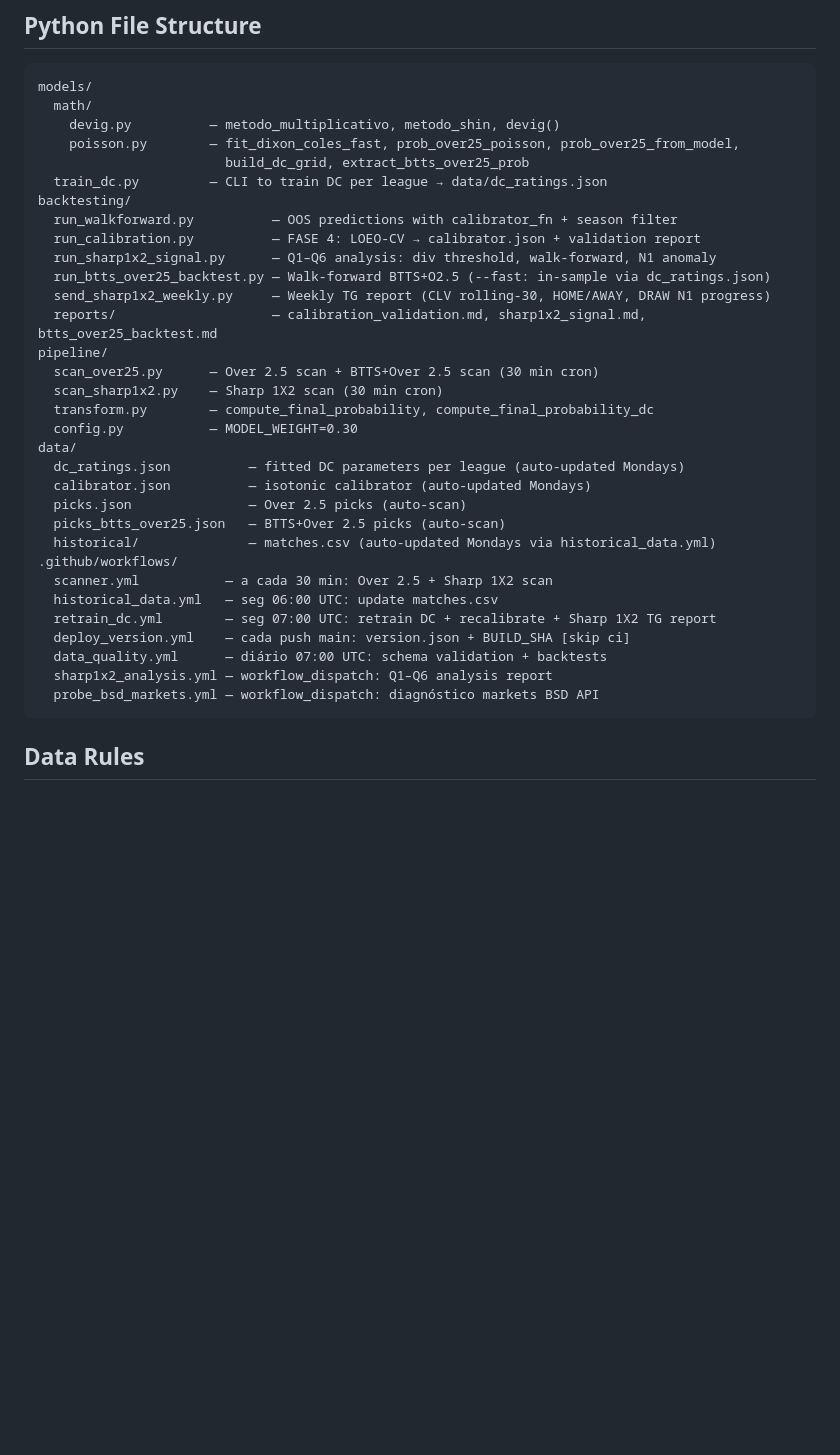
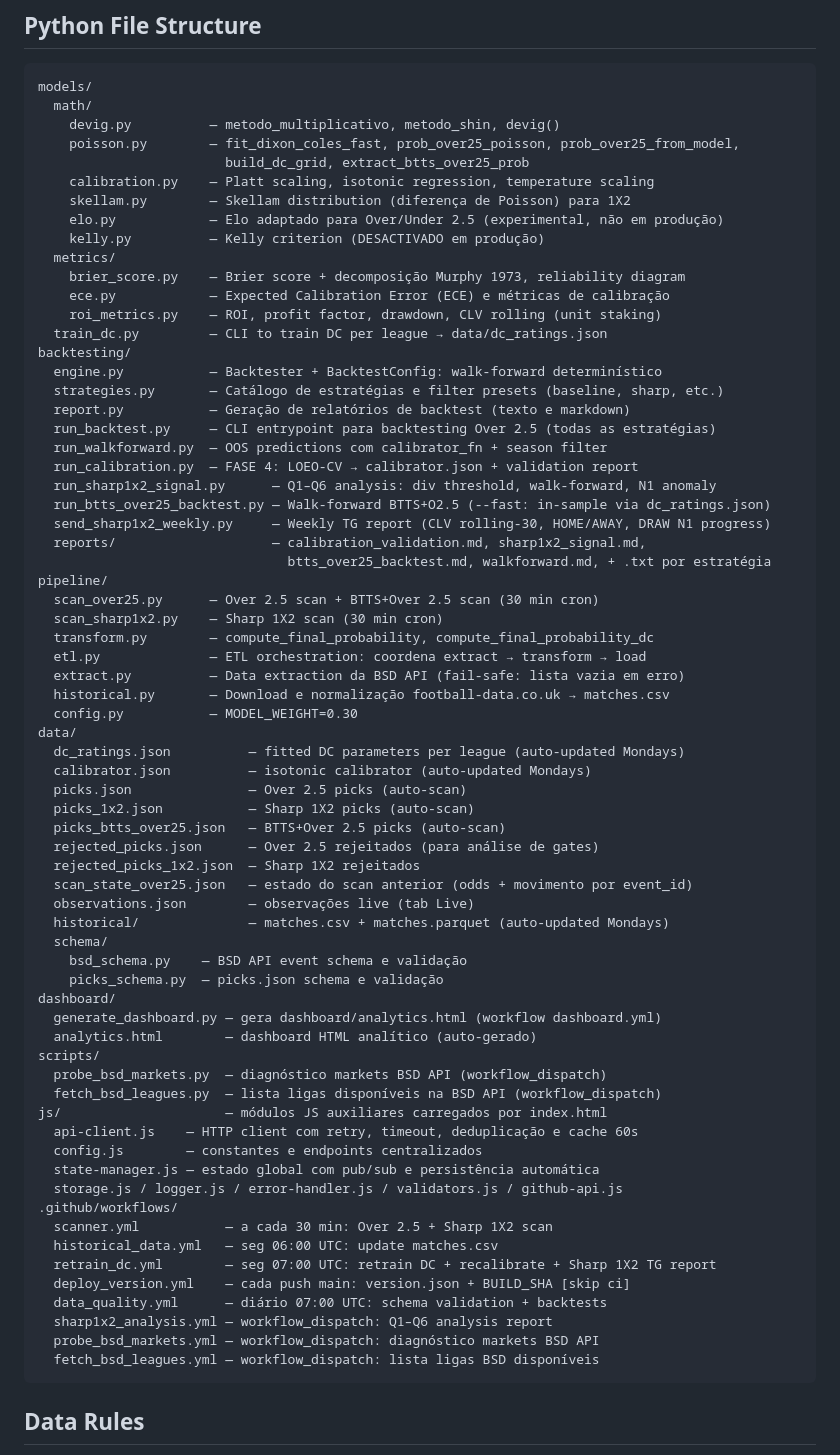
Before and after one commit to nunovinhas-creator/over25-scanner, a Markdown page: CLAUDE.md, the part around the change. Drawn GitHub-style; blank space fills up the shorter version.

Commit message:
docs: CLAUDE.md — ficheiros em falta no Python File Structure (#91)
* chore: verified branch anchor

* docs: CLAUDE.md — ficheiros em falta no Python File Structure

Adicionados ao inventário:
- models/math/: calibration.py, skellam.py, elo.py, kelly.py
- models/metrics/: brier_score.py, ece.py, roi_metrics.py
- backtesting/: engine.py, strategies.py, report.py, run_backtest.py
- pipeline/: etl.py, extract.py, historical.py
- data/: picks_1x2.json, rejected_picks*.json, scan_state_over25.json,
  observations.json, historical/matches.parquet, schema/
- dashboard/: generate_dashboard.py, analytics.html
- scripts/: fetch_bsd_leagues.py
- js/: todos os módulos auxiliares
- .github/workflows/: fetch_bsd_leagues.yml

Co-Authored-By: Claude Sonnet 4.6 <noreply@anthropic.com>

---------

Co-authored-by: Claude <noreply@anthropic.com>

````diff
--- a/CLAUDE.md
+++ b/CLAUDE.md
@@ -315,25 +315,60 @@ models/
     devig.py          — metodo_multiplicativo, metodo_shin, devig()
     poisson.py        — fit_dixon_coles_fast, prob_over25_poisson, prob_over25_from_model,
                         build_dc_grid, extract_btts_over25_prob
+    calibration.py    — Platt scaling, isotonic regression, temperature scaling
+    skellam.py        — Skellam distribution (diferença de Poisson) para 1X2
+    elo.py            — Elo adaptado para Over/Under 2.5 (experimental, não em produção)
+    kelly.py          — Kelly criterion (DESACTIVADO em produção)
+  metrics/
+    brier_score.py    — Brier score + decomposição Murphy 1973, reliability diagram
+    ece.py            — Expected Calibration Error (ECE) e métricas de calibração
+    roi_metrics.py    — ROI, profit factor, drawdown, CLV rolling (unit staking)
   train_dc.py         — CLI to train DC per league → data/dc_ratings.json
 backtesting/
-  run_walkforward.py          — OOS predictions with calibrator_fn + season filter
-  run_calibration.py          — FASE 4: LOEO-CV → calibrator.json + validation report
+  engine.py           — Backtester + BacktestConfig: walk-forward determinístico
+  strategies.py       — Catálogo de estratégias e filter presets (baseline, sharp, etc.)
+  report.py           — Geração de relatórios de backtest (texto e markdown)
+  run_backtest.py     — CLI entrypoint para backtesting Over 2.5 (todas as estratégias)
+  run_walkforward.py  — OOS predictions com calibrator_fn + season filter
+  run_calibration.py  — FASE 4: LOEO-CV → calibrator.json + validation report
   run_sharp1x2_signal.py      — Q1–Q6 analysis: div threshold, walk-forward, N1 anomaly
   run_btts_over25_backtest.py — Walk-forward BTTS+O2.5 (--fast: in-sample via dc_ratings.json)
   send_sharp1x2_weekly.py     — Weekly TG report (CLV rolling-30, HOME/AWAY, DRAW N1 progress)
-  reports/                    — calibration_validation.md, sharp1x2_signal.md, btts_over25_backtest.md
+  reports/                    — calibration_validation.md, sharp1x2_signal.md,
+                                btts_over25_backtest.md, walkforward.md, + .txt por estratégia
 pipeline/
   scan_over25.py      — Over 2.5 scan + BTTS+Over 2.5 scan (30 min cron)
   scan_sharp1x2.py    — Sharp 1X2 scan (30 min cron)
   transform.py        — compute_final_probability, compute_final_probability_dc
+  etl.py              — ETL orchestration: coordena extract → transform → load
+  extract.py          — Data extraction da BSD API (fail-safe: lista vazia em erro)
+  historical.py       — Download e normalização football-data.co.uk → matches.csv
   config.py           — MODEL_WEIGHT=0.30
 data/
   dc_ratings.json          — fitted DC parameters per league (auto-updated Mondays)
   calibrator.json          — isotonic calibrator (auto-updated Mondays)
   picks.json               — Over 2.5 picks (auto-scan)
+  picks_1x2.json           — Sharp 1X2 picks (auto-scan)
   picks_btts_over25.json   — BTTS+Over 2.5 picks (auto-scan)
-  historical/              — matches.csv (auto-updated Mondays via historical_data.yml)
+  rejected_picks.json      — Over 2.5 rejeitados (para análise de gates)
+  rejected_picks_1x2.json  — Sharp 1X2 rejeitados
+  scan_state_over25.json   — estado do scan anterior (odds + movimento por event_id)
+  observations.json        — observações live (tab Live)
+  historical/              — matches.csv + matches.parquet (auto-updated Mondays)
+  schema/
+    bsd_schema.py    — BSD API event schema e validação
+    picks_schema.py  — picks.json schema e validação
+dashboard/
+  generate_dashboard.py — gera dashboard/analytics.html (workflow dashboard.yml)
+  analytics.html        — dashboard HTML analítico (auto-gerado)
+scripts/
+  probe_bsd_markets.py  — diagnóstico markets BSD API (workflow_dispatch)
+  fetch_bsd_leagues.py  — lista ligas disponíveis na BSD API (workflow_dispatch)
+js/                     — módulos JS auxiliares carregados por index.html
+  api-client.js    — HTTP client com retry, timeout, deduplicação e cache 60s
+  config.js        — constantes e endpoints centralizados
+  state-manager.js — estado global com pub/sub e persistência automática
+  storage.js / logger.js / error-handler.js / validators.js / github-api.js
 .github/workflows/
   scanner.yml           — a cada 30 min: Over 2.5 + Sharp 1X2 scan
   historical_data.yml   — seg 06:00 UTC: update matches.csv
@@ -342,6 +377,7 @@ data/
   data_quality.yml      — diário 07:00 UTC: schema validation + backtests
   sharp1x2_analysis.yml — workflow_dispatch: Q1–Q6 analysis report
   probe_bsd_markets.yml — workflow_dispatch: diagnóstico markets BSD API
+  fetch_bsd_leagues.yml — workflow_dispatch: lista ligas BSD disponíveis
 ```
 
 ## Data Rules
````
